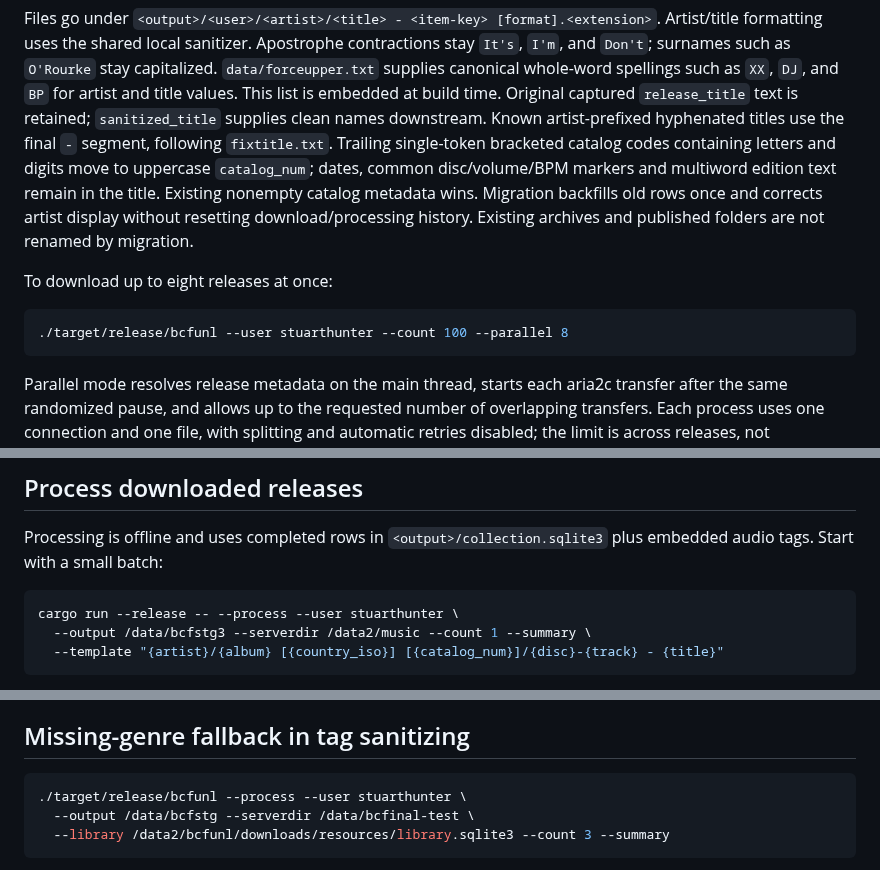
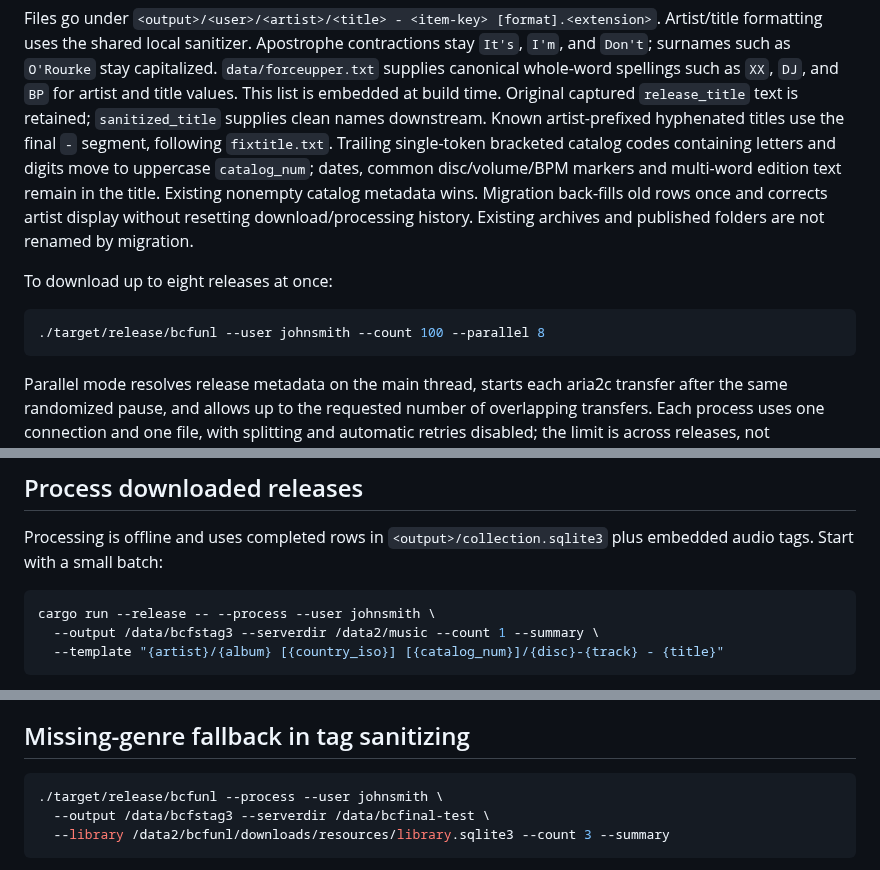
Before and after one commit to shunte88/bcfunl, a Markdown page: README.md, 3 parts joined by grey strips. GitHub-like rendering.

````diff
--- a/README.md
+++ b/README.md
@@ -79,15 +81,15 @@ Original captured `release_title` text is retained; `sanitized_title` supplies
 clean names downstream. Known artist-prefixed hyphenated titles use the final
 ` - ` segment, following `fixtitle.txt`. Trailing single-token bracketed catalog
 codes containing letters and digits move to uppercase `catalog_num`; dates,
-common disc/volume/BPM markers and multiword edition text remain in the title.
-Existing nonempty catalog metadata wins. Migration backfills old rows once and
+common disc/volume/BPM markers and multi-word edition text remain in the title.
+Existing nonempty catalog metadata wins. Migration back-fills old rows once and
 corrects artist display without resetting download/processing history. Existing
 archives and published folders are not renamed by migration.
 
 To download up to eight releases at once:
 
 ```sh
-./target/release/bcfunl --user stuarthunter --count 100 --parallel 8
+./target/release/bcfunl --user johnsmith --count 100 --parallel 8
 ```
 
 Parallel mode resolves release metadata on the main thread, starts each aria2c
@@ -146,8 +148,8 @@ Processing is offline and uses completed rows in `<output>/collection.sqlite3`
 plus embedded audio tags. Start with a small batch:
 
 ```sh
-cargo run --release -- --process --user stuarthunter \
-  --output /data/bcfstg3 --serverdir /data2/music --count 1 --summary \
+cargo run --release -- --process --user johnsmith \
+  --output /data/bcfstag3 --serverdir /data2/music --count 1 --summary \
   --template "{artist}/{album} [{country_iso}] [{catalog_num}]/{disc}-{track} - {title}"
 ```
 
@@ -532,8 +534,8 @@ the Rust HTTP acquisition path hit sandbox DNS restrictions during this session.
 ## Missing-genre fallback in tag sanitizing
 
 ```sh
-./target/release/bcfunl --process --user stuarthunter \
-  --output /data/bcfstg --serverdir /data/bcfinal-test \
+./target/release/bcfunl --process --user johnsmith \
+  --output /data/bcfstag3 --serverdir /data/bcfinal-test \
   --library /data2/bcfunl/downloads/resources/library.sqlite3 --count 3 --summary
 ```
 
````
Also changed, not shown: other parts of README.md (+14 -12 lines), assets/bcfunl.png (added).
